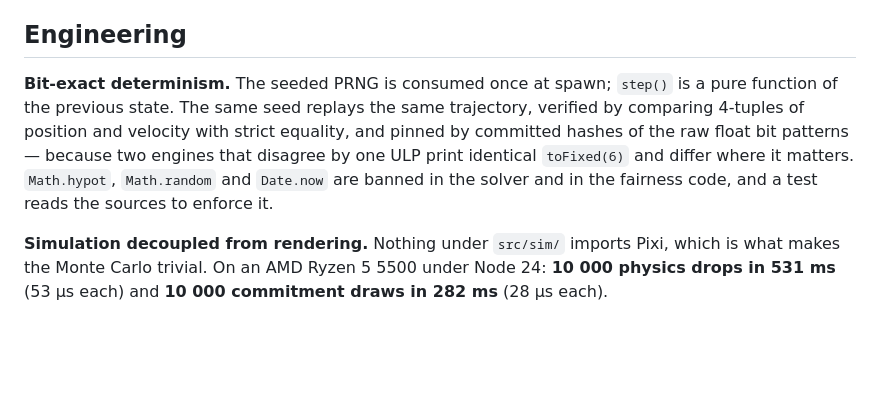
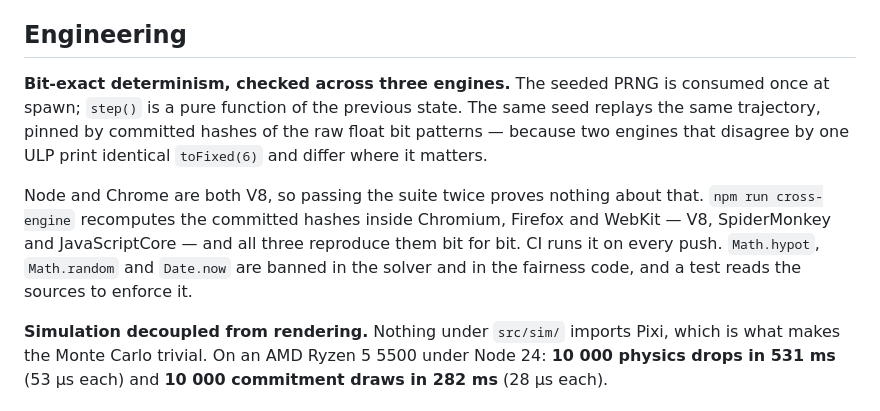
Before and after one commit to MikeDavisRocha/deterministic-plinko, a Markdown page: README.md, the part around one of its changes. Drawn GitHub-style; blank space fills up the shorter version.

Commit message:
Badge the CI, and say in the README that determinism is now checked
The determinism section argued the claim from the hypot measurement. It can now
point at three engines agreeing on every committed hash, on every push.

Co-Authored-By: Claude Opus 5 (1M context) <noreply@anthropic.com>

```diff
--- a/README.md
+++ b/README.md
@@ -157,13 +159,18 @@ forbids.
 
 ## Engineering
 
-**Bit-exact determinism.** The seeded PRNG is consumed once at spawn; `step()`
-is a pure function of the previous state. The same seed replays the same
-trajectory, verified by comparing 4-tuples of position and velocity with strict
-equality, and pinned by committed hashes of the raw float bit patterns — because
-two engines that disagree by one ULP print identical `toFixed(6)` and differ
-where it matters. `Math.hypot`, `Math.random` and `Date.now` are banned in the
-solver and in the fairness code, and a test reads the sources to enforce it.
+**Bit-exact determinism, checked across three engines.** The seeded PRNG is
+consumed once at spawn; `step()` is a pure function of the previous state. The
+same seed replays the same trajectory, pinned by committed hashes of the raw
+float bit patterns — because two engines that disagree by one ULP print
+identical `toFixed(6)` and differ where it matters.
+
+Node and Chrome are both V8, so passing the suite twice proves nothing about
+that. `npm run cross-engine` recomputes the committed hashes inside Chromium,
+Firefox and WebKit — V8, SpiderMonkey and JavaScriptCore — and all three
+reproduce them bit for bit. CI runs it on every push. `Math.hypot`,
+`Math.random` and `Date.now` are banned in the solver and in the fairness code,
+and a test reads the sources to enforce it.
 
 **Simulation decoupled from rendering.** Nothing under `src/sim/` imports Pixi,
 which is what makes the Monte Carlo trivial. On an AMD Ryzen 5 5500 under Node
```
Also changed, not shown: other parts of README.md (+2 -0 lines).
